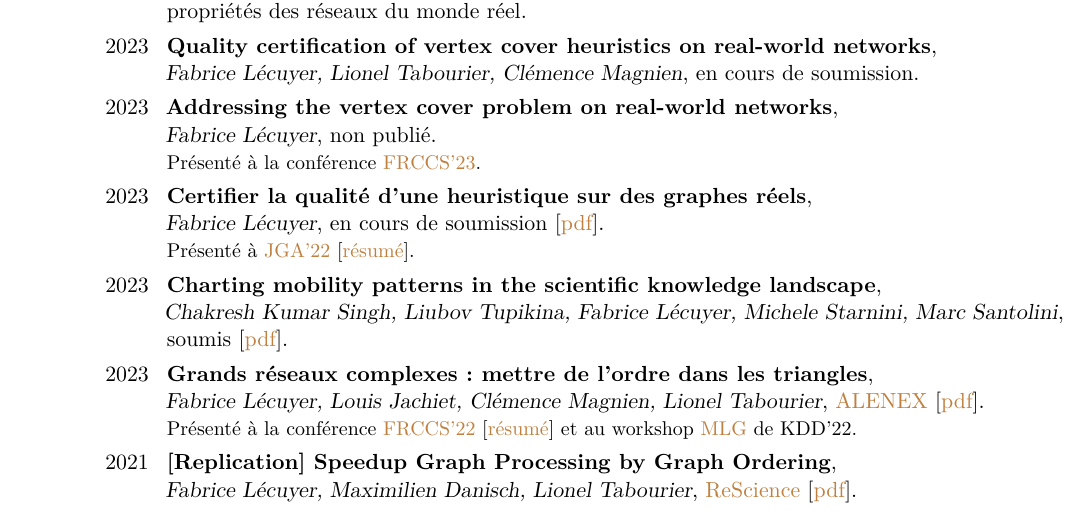
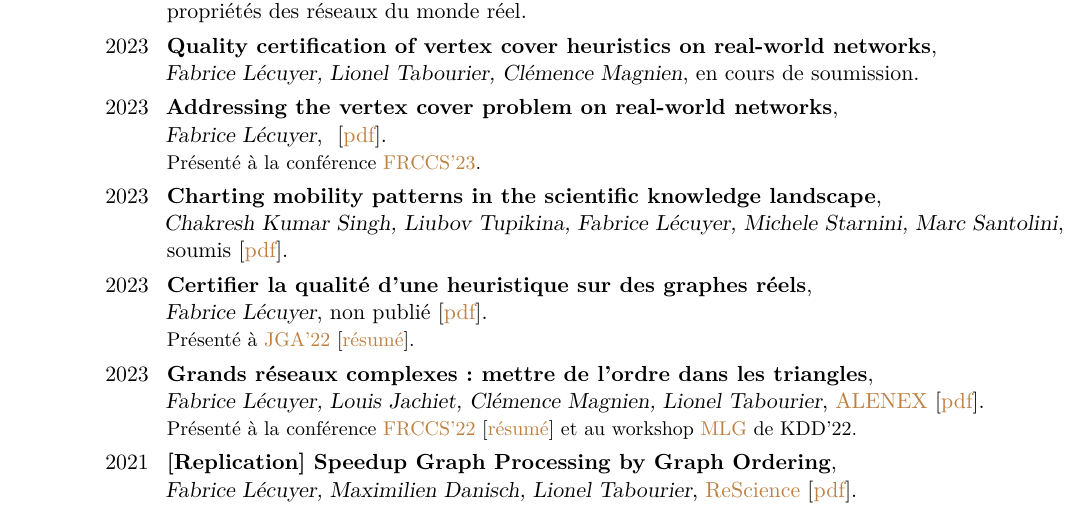
Before and after one commit to lecfab/CV_fr, a LaTeX CV (main.tex): part of page 1 of 2, cut so that both start at the same text. Compiled offline with pdfLaTeX.

Commit message:
update from ./CV-generate.sh

```diff
--- a/main.tex
+++ b/main.tex
@@ -52,10 +52,10 @@
 \cvitem{Description}{Les réseaux générés par les études de différents domaines (biologie, réseaux sociaux, web) sont de plus en plus grands, ce qui impose aux algorithmes de graphes d'avoir une complexité quasi-linéaire pour passer à l'échelle. Ordonner les nœuds du graphe selon des propriétés spécifiques du réseau peut améliorer la vitesse de certains algorithmes, leurs bornes théoriques ou la qualité de leur résultat. Ce projet consiste à implémenter et comparer des ordres existants (comme ceux par degré, dégénérescence ou centralité), et à en définir de nouveaux en exploitant les propriétés des réseaux du monde réel.
 }
 \cventry{2023}{Quality certification of vertex cover heuristics on real-world networks}{\hfill\break Fabrice Lécuyer, Lionel Tabourier, Clémence Magnien}{en cours de soumission}{}{}
-\cventry{2023}{Addressing the vertex cover problem on real-world networks}{\hfill\break Fabrice Lécuyer}{non publié}{}{Présenté à la conférence \link[FRCCS'23]{https://iutdijon.u-bourgogne.fr/ccs-france/}.
+\cventry{2023}{Addressing the vertex cover problem on real-world networks}{\hfill\break Fabrice Lécuyer}{ [\link[pdf]{https://fabrice.lecuyer.me/public/pdf/Lecuyer_2023_FRCCS.pdf}]}{}{Présenté à la conférence \link[FRCCS'23]{https://iutdijon.u-bourgogne.fr/ccs-france/}.
 }
-\cventry{2023}{Certifier la qualité d’une heuristique sur des graphes réels}{\hfill\break Fabrice Lécuyer}{en cours de soumission [\link[pdf]{https://fabrice.lecuyer.me/public/pdf/Lecuyer_2022_Quality-certification.pdf}]}{}{Présenté à \link[JGA'22]{https://jga2022.sciencesconf.org} [\link[résumé]{https://fabrice.lecuyer.me/public/pdf/Lecuyer_2022_JGA.pdf}].}
 \cventry{2023}{Charting mobility patterns in the scientific knowledge landscape}{\hfill\break Chakresh Kumar Singh, Liubov Tupikina, Fabrice Lécuyer, Michele Starnini, Marc Santolini}{soumis [\link[pdf]{https://arxiv.org/abs/2302.13054}]}{}{}
+\cventry{2023}{Certifier la qualité d’une heuristique sur des graphes réels}{\hfill\break Fabrice Lécuyer}{non publié [\link[pdf]{https://fabrice.lecuyer.me/public/pdf/Lecuyer_2022_Quality-certification.pdf}]}{}{Présenté à \link[JGA'22]{https://jga2022.sciencesconf.org} [\link[résumé]{https://fabrice.lecuyer.me/public/pdf/Lecuyer_2022_JGA.pdf}].}
 \cventry{2023}{Grands réseaux complexes : mettre de l'ordre dans les triangles}{\hfill\break Fabrice Lécuyer, Louis Jachiet, Clémence Magnien, Lionel Tabourier}{\link[ALENEX]{https://www.siam.org/conferences/cm/conference/alenex23} [\link[pdf]{https://doi.org/10.48550/arXiv.2203.04774}]}{}{Présenté à la conférence \link[FRCCS'22]{https://iscpif.fr/frccs2022/} [\link[résumé]{https://fabrice.lecuyer.me/public/pdf/Lecuyer_2022_FRCCS.pdf}] et au workshop \link[MLG]{http://www.mlgworkshop.org/} de KDD'22.
 }
 \cventry{2021}{[Replication] Speedup Graph Processing by Graph Ordering}{\hfill\break Fabrice Lécuyer, Maximilien Danisch, Lionel Tabourier}{\link[ReScience]{http://rescience.github.io} [\link[pdf]{https://doi.org/10.5281/zenodo.4836230}]}{}{}
```
